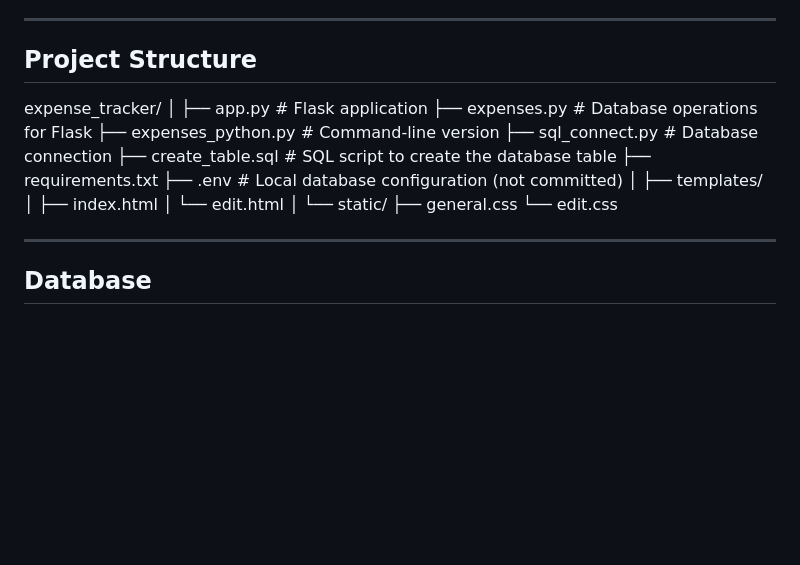
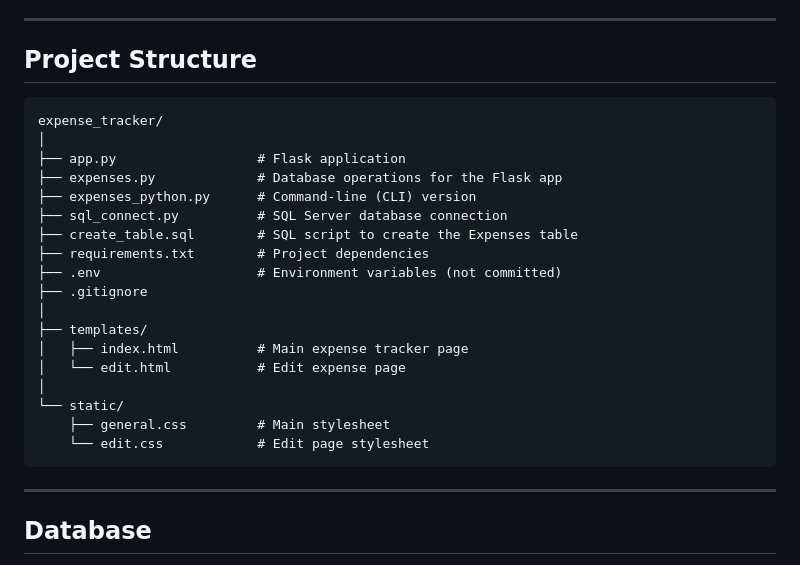
Before and after one commit to nolll1/Expense-Tracker, a Markdown page: Readme.md, the part around the change. Rendered like a GitHub page; blank space fills up the shorter version.

Commit message:
Enhance Readme with detailed project structure
Updated project structure section with detailed descriptions for each file.

````diff
--- a/Readme.md
+++ b/Readme.md
@@ -29,23 +29,26 @@ A Python-based Expense Tracker built to practice CRUD operations, SQL, and Flask
 
 ## Project Structure
 
+```text
 expense_tracker/
 │
 ├── app.py                  # Flask application
-├── expenses.py             # Database operations for Flask
-├── expenses_python.py      # Command-line version
-├── sql_connect.py          # Database connection
-├── create_table.sql        # SQL script to create the database table
-├── requirements.txt
-├── .env                    # Local database configuration (not committed)
+├── expenses.py             # Database operations for the Flask app
+├── expenses_python.py      # Command-line (CLI) version
+├── sql_connect.py          # SQL Server database connection
+├── create_table.sql        # SQL script to create the Expenses table
+├── requirements.txt        # Project dependencies
+├── .env                    # Environment variables (not committed)
+├── .gitignore
 │
 ├── templates/
-│   ├── index.html
-│   └── edit.html
+│   ├── index.html          # Main expense tracker page
+│   └── edit.html           # Edit expense page
 │
 └── static/
-├── general.css
-└── edit.css
+    ├── general.css         # Main stylesheet
+    └── edit.css            # Edit page stylesheet
+```
 
 ---
 
````
